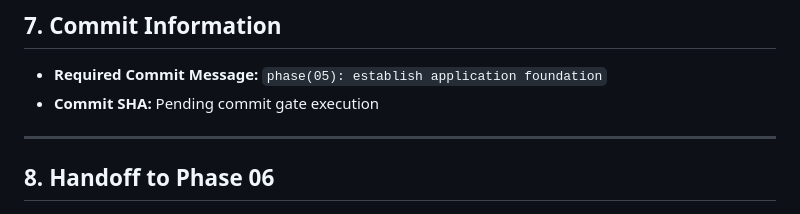
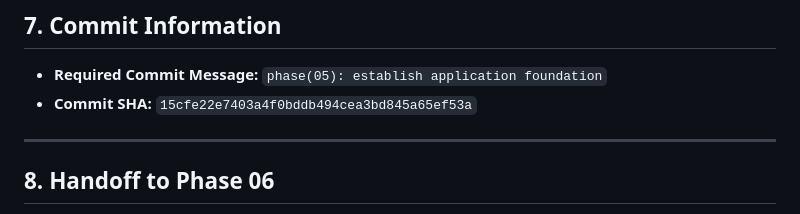
Before and after one commit to 25sarvesh2005/REPO-Score, a Markdown page: docs/phase-reports/PHASE_05.md, the part around the change. GitHub-like rendering.

Commit message:
docs(phase-05): record commit SHA in phase report

```diff
--- a/docs/phase-reports/PHASE_05.md
+++ b/docs/phase-reports/PHASE_05.md
@@ -145,7 +145,7 @@ tests/unit/test_queue.py::test_in_memory_queue_operations PASSED         [100%]
 ## 7. Commit Information
 
 - **Required Commit Message:** `phase(05): establish application foundation`
-- **Commit SHA:** Pending commit gate execution
+- **Commit SHA:** `15cfe22e7403a4f0bddb494cea3bd845a65ef53a`
 
 ---
 
```
